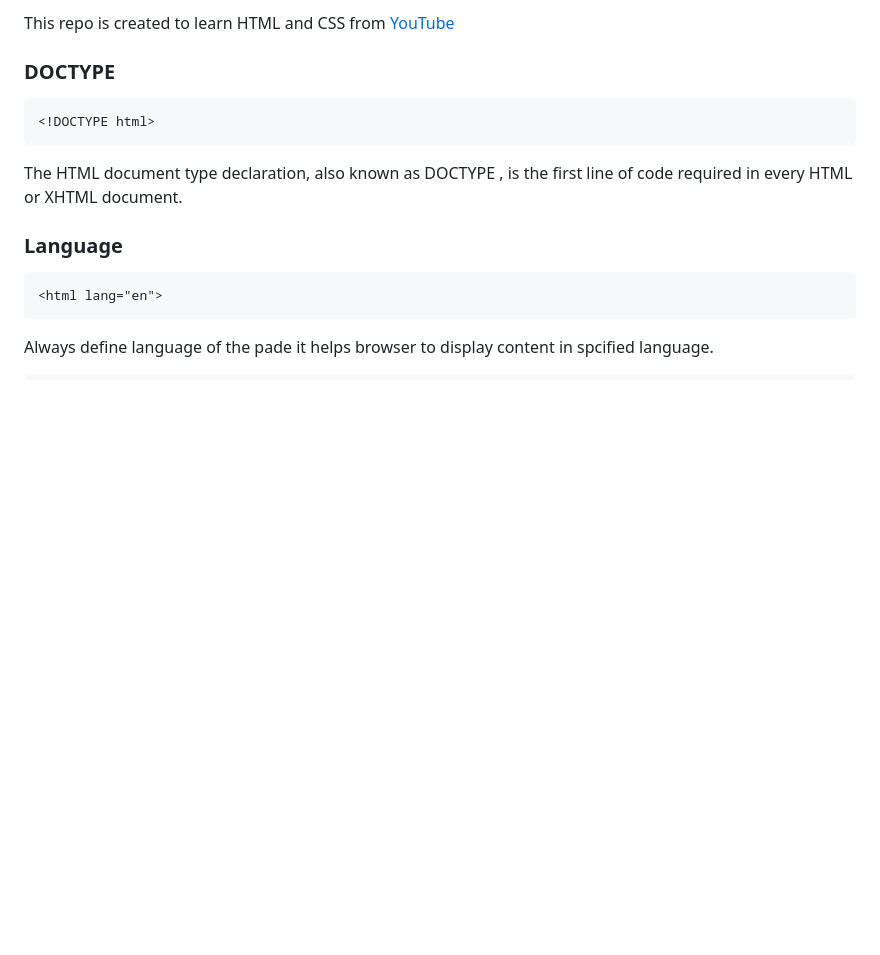
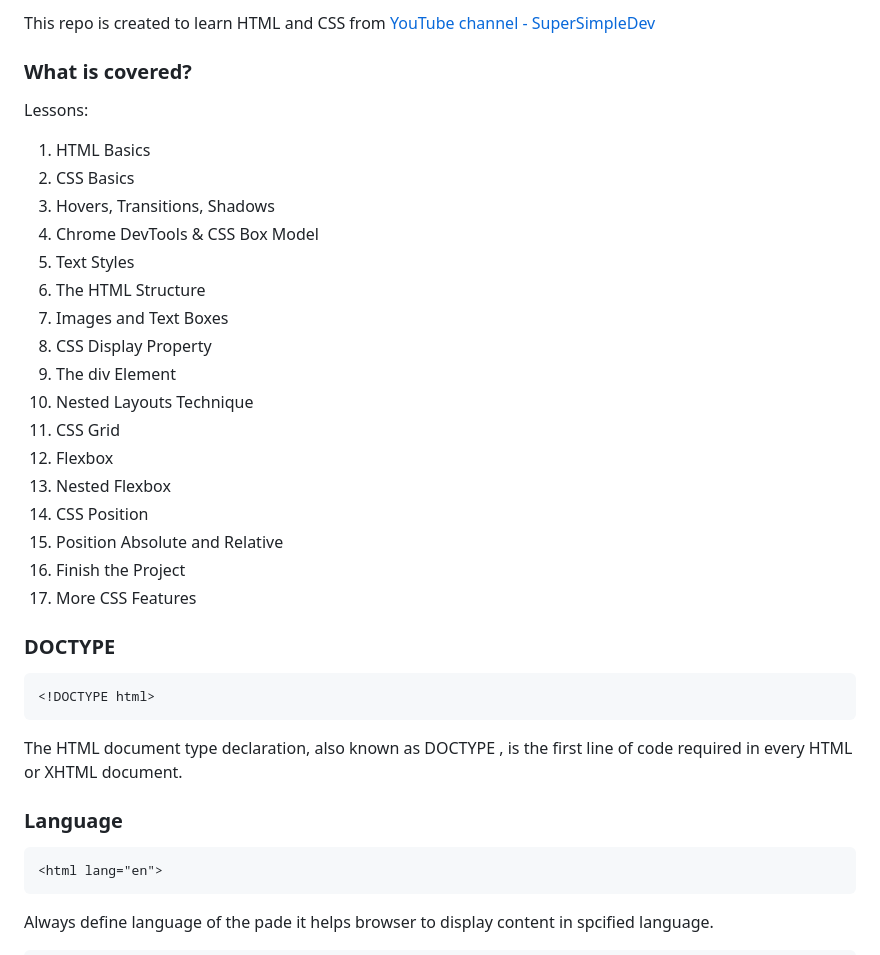
Before and after one commit to pratikishere/HTML-CSS, a Markdown page: README.md, the part around the change. GitHub-like rendering; blank space fills up the shorter version.

```diff
--- a/README.md
+++ b/README.md
@@ -1,4 +1,26 @@
-This repo is created to learn HTML and CSS from [YouTube](https://www.youtube.com/watch?v=G3e-cpL7ofc)
+This repo is created to learn HTML and CSS from [YouTube channel - SuperSimpleDev](https://www.youtube.com/watch?v=G3e-cpL7ofc)
+
+### What is covered?
+
+Lessons:
+
+1. HTML Basics
+2. CSS Basics
+3. Hovers, Transitions, Shadows
+4. Chrome DevTools & CSS Box Model
+5. Text Styles
+6. The HTML Structure
+7. Images and Text Boxes
+8. CSS Display Property
+9. The div Element
+10. Nested Layouts Technique
+11. CSS Grid
+12. Flexbox
+13. Nested Flexbox
+14. CSS Position
+15. Position Absolute and Relative
+16. Finish the Project
+17. More CSS Features
 
 ### DOCTYPE
 
```
